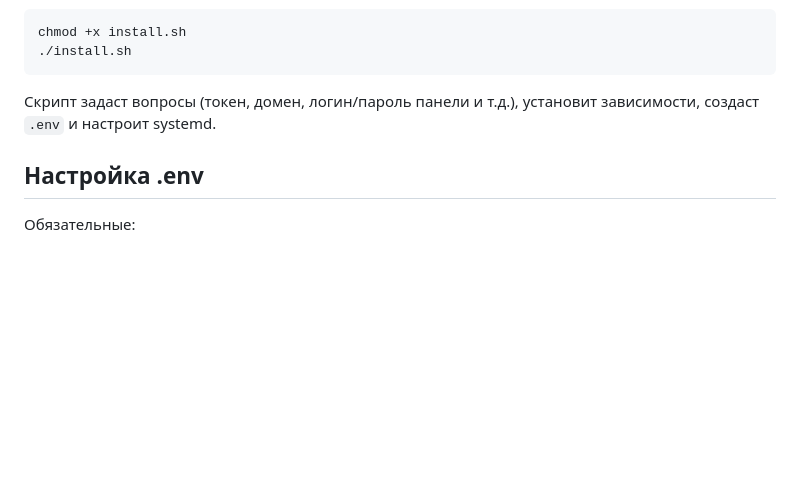
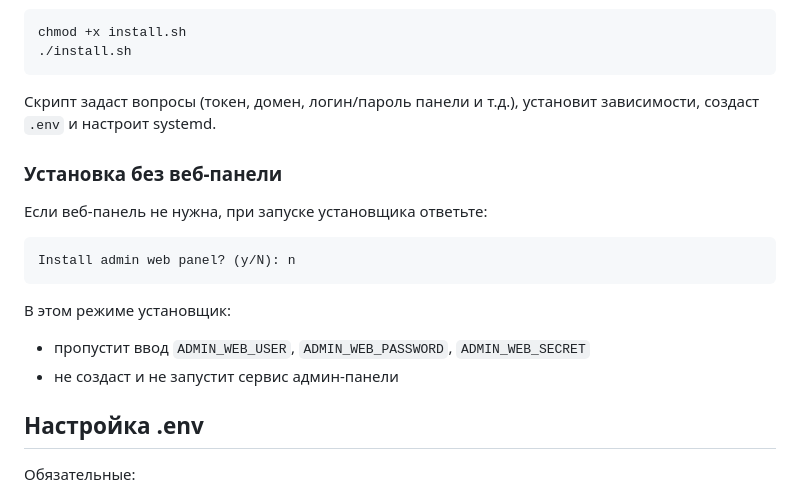
Before and after one commit to Behterr/3xui-shop-bot, a Markdown page: README.md, the part around the change. Drawn GitHub-style; blank space fills up the shorter version.

Commit message:
Document install without admin web

````diff
--- a/README.md
+++ b/README.md
@@ -66,6 +66,17 @@ chmod +x install.sh
 
 Скрипт задаст вопросы (токен, домен, логин/пароль панели и т.д.), установит зависимости, создаст `.env` и настроит systemd.
 
+### Установка без веб‑панели
+
+Если веб‑панель не нужна, при запуске установщика ответьте:
+```
+Install admin web panel? (y/N): n
+```
+
+В этом режиме установщик:
+- пропустит ввод `ADMIN_WEB_USER`, `ADMIN_WEB_PASSWORD`, `ADMIN_WEB_SECRET`
+- не создаст и не запустит сервис админ‑панели
+
 ## Настройка .env
 
 Обязательные:
````
